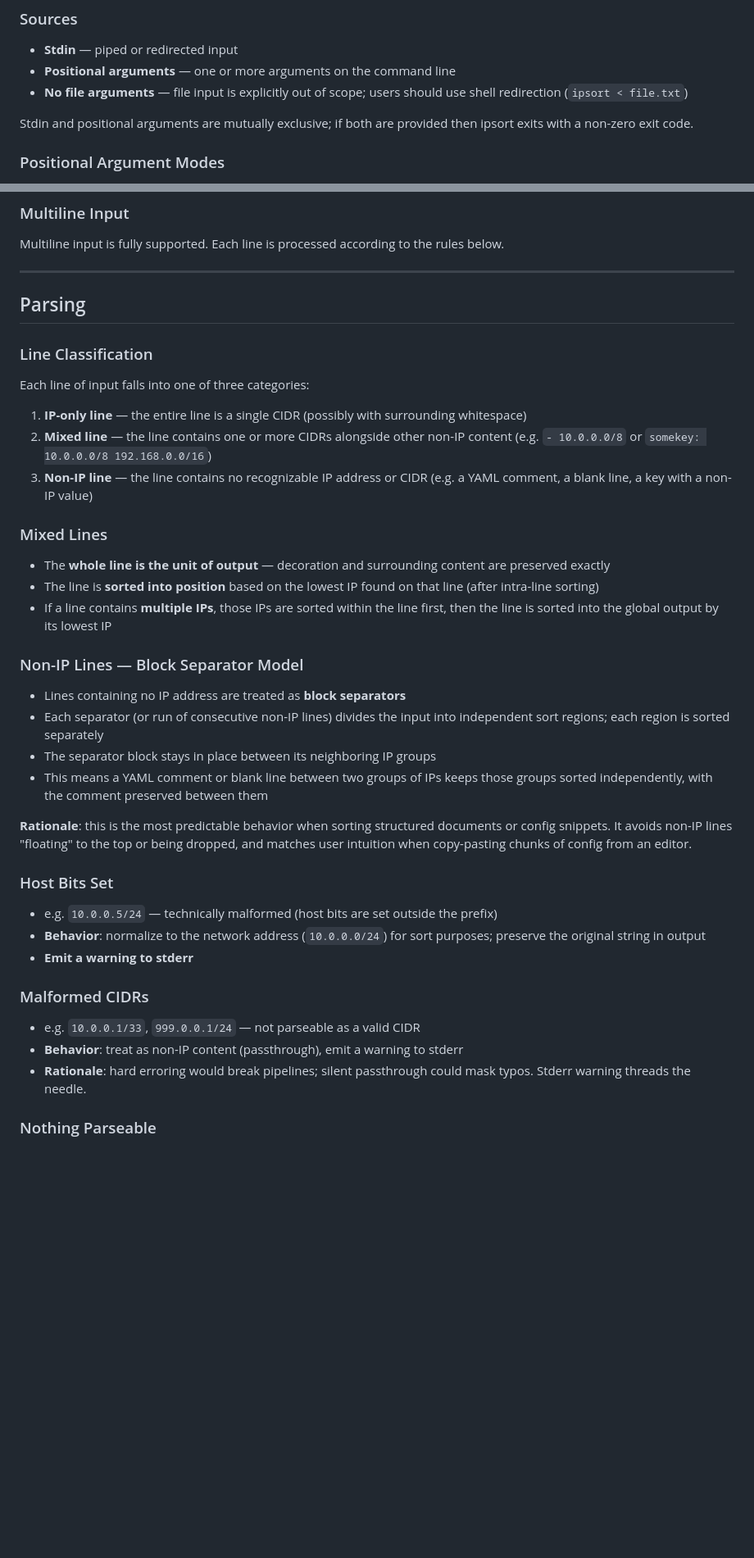
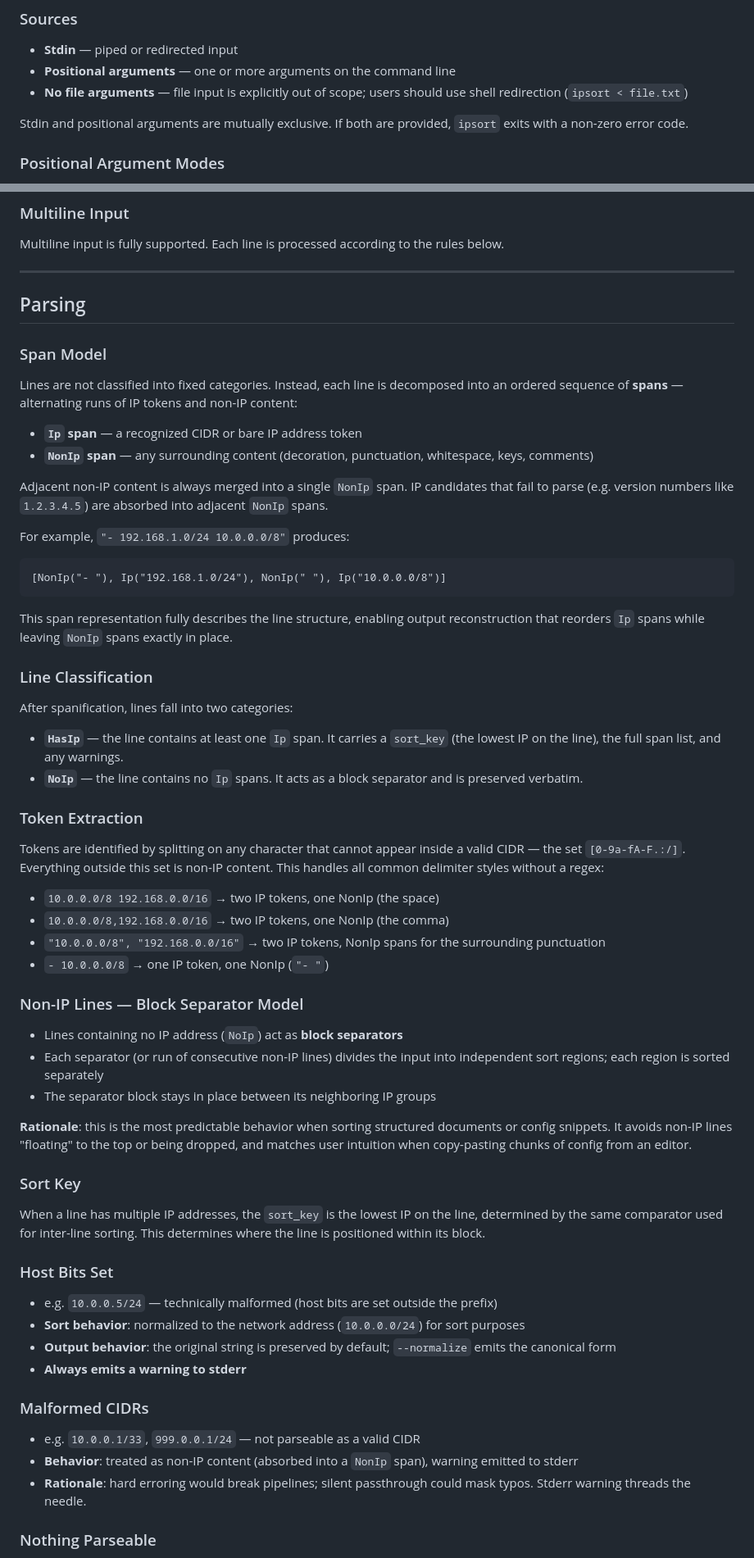
Before and after one commit to mfinelli/ipsort, a Markdown page: DESIGN.md, 2 parts joined by grey strips. Shown at 82% size. Rendered like a GitHub page; blank space fills up the shorter version.

Commit message:
Update design doc with work so far

````diff
--- a/DESIGN.md
+++ b/DESIGN.md
@@ -14,7 +14,7 @@
 - **Positional arguments** — one or more arguments on the command line
 - **No file arguments** — file input is explicitly out of scope; users should use shell redirection (`ipsort < file.txt`)
 
-Stdin and positional arguments are mutually exclusive; if both are provided then ipsort exits with a non-zero exit code.
+Stdin and positional arguments are mutually exclusive. If both are provided, `ipsort` exits with a non-zero error code.
 
 ### Positional Argument Modes
 
@@ -35,39 +35,62 @@ Multiline input is fully supported. Each line is processed according to the rule
 
 ## Parsing
 
+### Span Model
+
+Lines are not classified into fixed categories. Instead, each line is decomposed into an ordered sequence of **spans** — alternating runs of IP tokens and non-IP content:
+
+- **`Ip` span** — a recognized CIDR or bare IP address token
+- **`NonIp` span** — any surrounding content (decoration, punctuation, whitespace, keys, comments)
+
+Adjacent non-IP content is always merged into a single `NonIp` span. IP candidates that fail to parse (e.g. version numbers like `1.2.3.4.5`) are absorbed into adjacent `NonIp` spans.
+
+For example, `"- 192.168.1.0/24 10.0.0.0/8"` produces:
+
+```
+[NonIp("- "), Ip("192.168.1.0/24"), NonIp(" "), Ip("10.0.0.0/8")]
+```
+
+This span representation fully describes the line structure, enabling output reconstruction that reorders `Ip` spans while leaving `NonIp` spans exactly in place.
+
 ### Line Classification
 
-Each line of input falls into one of three categories:
+After spanification, lines fall into two categories:
 
-1. **IP-only line** — the entire line is a single CIDR (possibly with surrounding whitespace)
-2. **Mixed line** — the line contains one or more CIDRs alongside other non-IP content (e.g. `- 10.0.0.0/8` or `somekey: 10.0.0.0/8 192.168.0.0/16`)
-3. **Non-IP line** — the line contains no recognizable IP address or CIDR (e.g. a YAML comment, a blank line, a key with a non-IP value)
+- **`HasIp`** — the line contains at least one `Ip` span. It carries a `sort_key` (the lowest IP on the line), the full span list, and any warnings.
+- **`NoIp`** — the line contains no `Ip` spans. It acts as a block separator and is preserved verbatim.
 
-### Mixed Lines
+### Token Extraction
 
-- The **whole line is the unit of output** — decoration and surrounding content are preserved exactly
-- The line is **sorted into position** based on the lowest IP found on that line (after intra-line sorting)
-- If a line contains **multiple IPs**, those IPs are sorted within the line first, then the line is sorted into the global output by its lowest IP
+Tokens are identified by splitting on any character that cannot appear inside a valid CIDR — the set `[0-9a-fA-F.:/]`. Everything outside this set is non-IP content. This handles all common delimiter styles without a regex:
+
+- `10.0.0.0/8 192.168.0.0/16` → two IP tokens, one NonIp (the space)
+- `10.0.0.0/8,192.168.0.0/16` → two IP tokens, one NonIp (the comma)
+- `"10.0.0.0/8", "192.168.0.0/16"` → two IP tokens, NonIp spans for the surrounding punctuation
+- `- 10.0.0.0/8` → one IP token, one NonIp (`"- "`)
 
 ### Non-IP Lines — Block Separator Model
 
-- Lines containing no IP address are treated as **block separators**
+- Lines containing no IP address (`NoIp`) act as **block separators**
 - Each separator (or run of consecutive non-IP lines) divides the input into independent sort regions; each region is sorted separately
 - The separator block stays in place between its neighboring IP groups
-- This means a YAML comment or blank line between two groups of IPs keeps those groups sorted independently, with the comment preserved between them
 
 **Rationale**: this is the most predictable behavior when sorting structured documents or config snippets. It avoids non-IP lines "floating" to the top or being dropped, and matches user intuition when copy-pasting chunks of config from an editor.
+
+### Sort Key
+
+When a line has multiple IP addresses, the `sort_key` is the lowest IP on the line, determined by the same comparator used for inter-line sorting. This determines where the line is positioned within its block.
 
 ### Host Bits Set
 
 - e.g. `10.0.0.5/24` — technically malformed (host bits are set outside the prefix)
-- **Behavior**: normalize to the network address (`10.0.0.0/24`) for sort purposes; preserve the original string in output
-- **Emit a warning to stderr**
+- **Sort behavior**: normalized to the network address (`10.0.0.0/24`) for sort purposes
+- **Output behavior**: the original string is preserved by default; `--normalize` emits the canonical form
+- **Always emits a warning to stderr**
 
 ### Malformed CIDRs
 
 - e.g. `10.0.0.1/33`, `999.0.0.1/24` — not parseable as a valid CIDR
-- **Behavior**: treat as non-IP content (passthrough), emit a warning to stderr
+- **Behavior**: treated as non-IP content (absorbed into a `NonIp` span), warning emitted to stderr
 - **Rationale**: hard erroring would break pipelines; silent passthrough could mask typos. Stderr warning threads the needle.
 
 ### Nothing Parseable
````
Also changed, not shown: other parts of DESIGN.md (+80 -14 lines).
